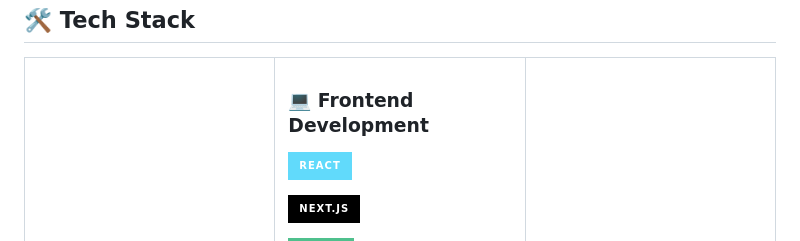
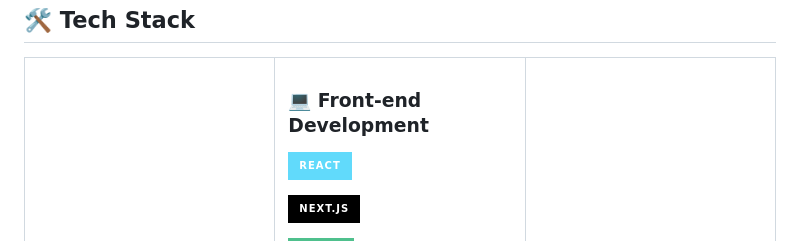
Before and after one commit to rayaantasnim/rayaantasnim, a Markdown page: ReadMe.md, the part around the change. Rendered like a GitHub page; badges without logos.

```diff
--- a/ReadMe.md
+++ b/ReadMe.md
@@ -297,7 +297,7 @@ To **engineer sovereign ecosystems** where **mathematics, programming, and innov
 
 <td width="32%" valign="top">
 
-### 💻 Frontend Development
+### 💻 Front-end Development
 
 ![React](https://img.shields.io/badge/React-61DAFB?style=for-the-badge&logo=react&logoColor=black)
 
```
